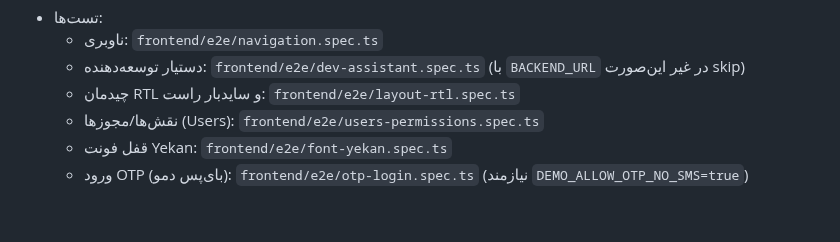
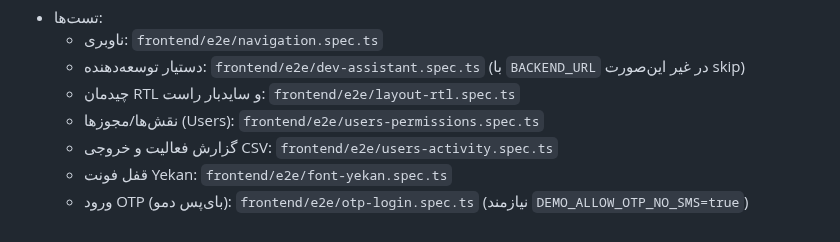
Before and after one commit to mahdiyarp/hp, a Markdown page: frontend/README-FRONTEND.md, the part around the change. Rendered like a GitHub page.

Commit message:
docs(frontend): list users-activity E2E in README-FRONTEND

```diff
--- a/frontend/README-FRONTEND.md
+++ b/frontend/README-FRONTEND.md
@@ -148,5 +148,6 @@ npm --prefix frontend run -s test:e2e
   - دستیار توسعه‌دهنده: `frontend/e2e/dev-assistant.spec.ts` (با `BACKEND_URL` در غیر این‌صورت skip)
   - چیدمان RTL و سایدبار راست: `frontend/e2e/layout-rtl.spec.ts`
   - نقش‌ها/مجوزها (Users): `frontend/e2e/users-permissions.spec.ts`
+  - گزارش فعالیت و خروجی CSV: `frontend/e2e/users-activity.spec.ts`
   - قفل فونت Yekan: `frontend/e2e/font-yekan.spec.ts`
   - ورود OTP (بای‌پس دمو): `frontend/e2e/otp-login.spec.ts` (نیازمند `DEMO_ALLOW_OTP_NO_SMS=true`)
```
